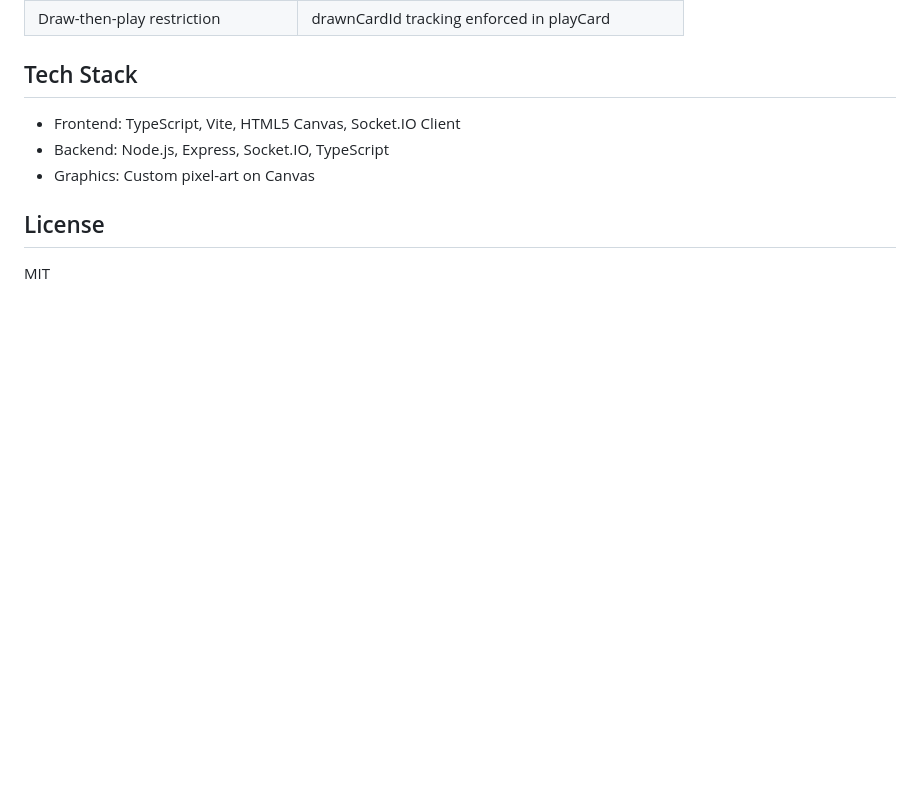
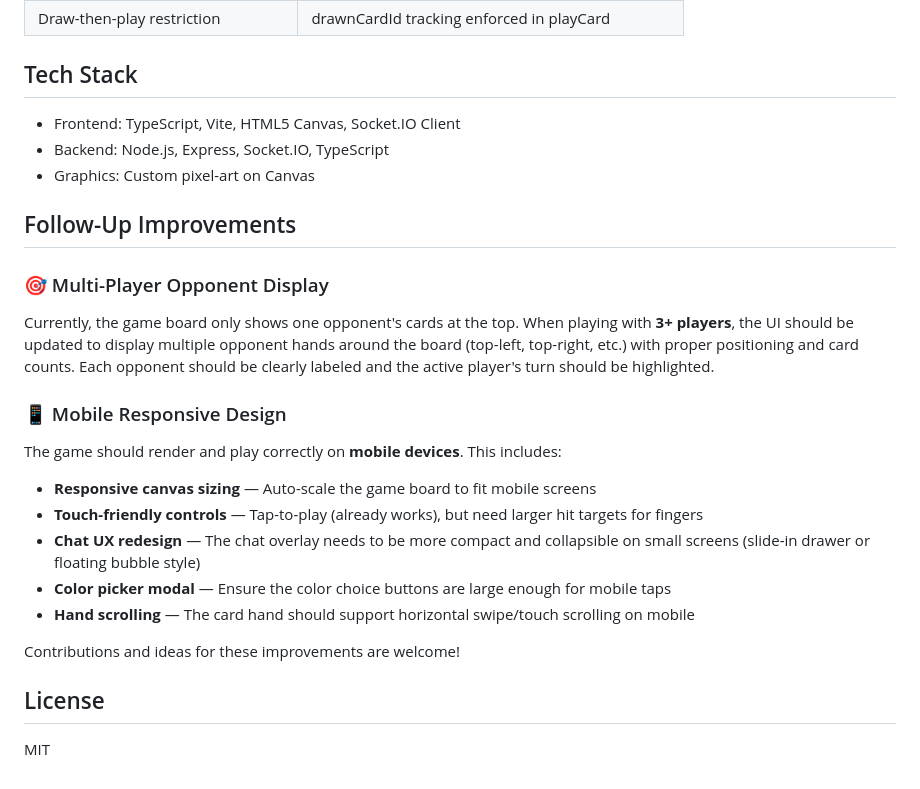
Before and after one commit to vijayprabhakargit/projectuno, a Markdown page: README.md, the part around the change. GitHub-like rendering; blank space fills up the shorter version.

Commit message:
Add follow-up improvements section to README

```diff
--- a/README.md
+++ b/README.md
@@ -147,5 +147,20 @@ projectuno/
 - Backend: Node.js, Express, Socket.IO, TypeScript
 - Graphics: Custom pixel-art on Canvas
 
+## Follow-Up Improvements
+
+### 🎯 Multi-Player Opponent Display
+Currently, the game board only shows one opponent's cards at the top. When playing with **3+ players**, the UI should be updated to display multiple opponent hands around the board (top-left, top-right, etc.) with proper positioning and card counts. Each opponent should be clearly labeled and the active player's turn should be highlighted.
+
+### 📱 Mobile Responsive Design
+The game should render and play correctly on **mobile devices**. This includes:
+- **Responsive canvas sizing** — Auto-scale the game board to fit mobile screens
+- **Touch-friendly controls** — Tap-to-play (already works), but need larger hit targets for fingers
+- **Chat UX redesign** — The chat overlay needs to be more compact and collapsible on small screens (slide-in drawer or floating bubble style)
+- **Color picker modal** — Ensure the color choice buttons are large enough for mobile taps
+- **Hand scrolling** — The card hand should support horizontal swipe/touch scrolling on mobile
+
+Contributions and ideas for these improvements are welcome!
+
 ## License
 MIT
```
